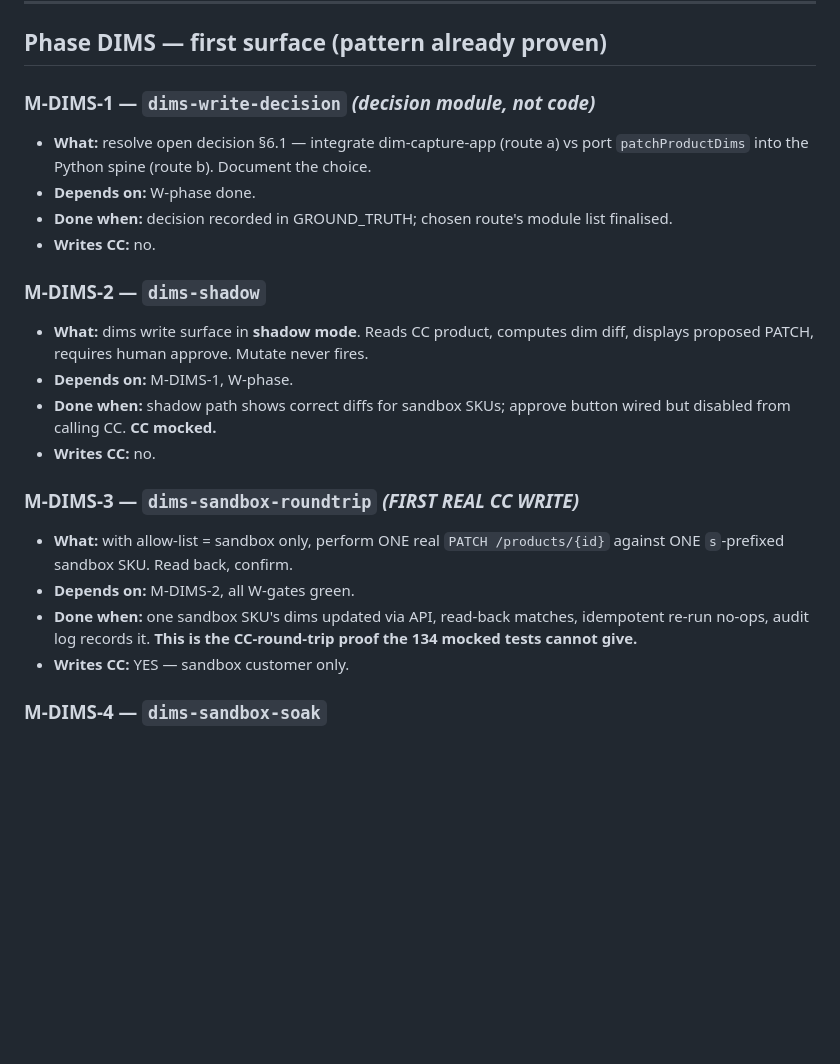
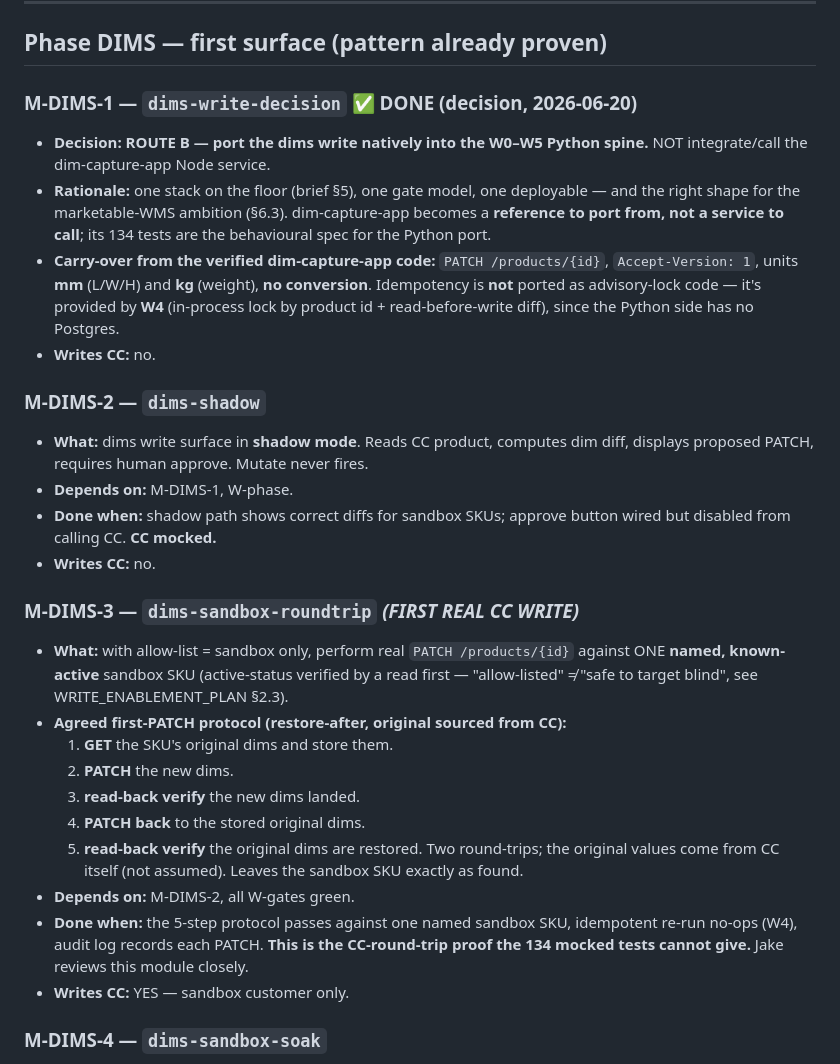
Before and after one commit to jakephilipsen-pixel/gocold-wms-flow, a Markdown page: docs/MODULES.md, the part around the change. Rendered like a GitHub page; blank space fills up the shorter version.

Commit message:
docs: record M-DIMS-1 decision = Route B (port dims write into Python spine)
M-DIMS-1 resolved: reimplement the dims PATCH natively in the W0-W5 spine rather
than calling the dim-capture-app Node service (one stack, one gate model, one
deployable; right shape for the marketable-WMS ambition). dim-capture-app is now a
port-from reference; its 134 tests are the behavioural spec. Carry-over: PATCH
/products/{id}, Accept-Version 1, mm/kg no-conversion; idempotency via W4.

Also records the agreed M-DIMS-3 first-PATCH protocol (GET original -> PATCH new ->
read-back -> PATCH back original -> read-back, against one named known-active
sandbox SKU) and marks WEP §6.1 resolved.

Co-Authored-By: Claude Opus 4.8 (1M context) <noreply@anthropic.com>

```diff
--- a/docs/MODULES.md
+++ b/docs/MODULES.md
@@ -83,12 +83,18 @@ module. This is the `docs/WRITE_ENABLEMENT_PLAN.md` §5 checklist.
 
 ## Phase DIMS — first surface (pattern already proven)
 
-### M-DIMS-1 — `dims-write-decision`  *(decision module, not code)*
-- **What:** resolve open decision §6.1 — integrate dim-capture-app (route a) vs
-  port `patchProductDims` into the Python spine (route b). Document the choice.
-- **Depends on:** W-phase done.
-- **Done when:** decision recorded in GROUND_TRUTH; chosen route's module list
-  finalised.
+### M-DIMS-1 — `dims-write-decision`  ✅ DONE (decision, 2026-06-20)
+- **Decision: ROUTE B — port the dims write natively into the W0–W5 Python spine.**
+  NOT integrate/call the dim-capture-app Node service.
+- **Rationale:** one stack on the floor (brief §5), one gate model, one deployable —
+  and the right shape for the marketable-WMS ambition (§6.3). dim-capture-app becomes
+  a **reference to port from, not a service to call**; its 134 tests are the
+  behavioural spec for the Python port.
+- **Carry-over from the verified dim-capture-app code:** `PATCH /products/{id}`,
+  `Accept-Version: 1`, units **mm** (L/W/H) and **kg** (weight), **no conversion**.
+  Idempotency is **not** ported as advisory-lock code — it's provided by **W4**
+  (in-process lock by product id + read-before-write diff), since the Python side
+  has no Postgres.
 - **Writes CC:** no.
 
 ### M-DIMS-2 — `dims-shadow`
@@ -100,12 +106,22 @@ module. This is the `docs/WRITE_ENABLEMENT_PLAN.md` §5 checklist.
 - **Writes CC:** no.
 
 ### M-DIMS-3 — `dims-sandbox-roundtrip`  *(FIRST REAL CC WRITE)*
-- **What:** with allow-list = sandbox only, perform ONE real
-  `PATCH /products/{id}` against ONE `s`-prefixed sandbox SKU. Read back, confirm.
+- **What:** with allow-list = sandbox only, perform real `PATCH /products/{id}`
+  against ONE **named, known-active** sandbox SKU (active-status verified by a read
+  first — "allow-listed" ≠ "safe to target blind", see WRITE_ENABLEMENT_PLAN §2.3).
+- **Agreed first-PATCH protocol (restore-after, original sourced from CC):**
+  1. **GET** the SKU's original dims and store them.
+  2. **PATCH** the new dims.
+  3. **read-back verify** the new dims landed.
+  4. **PATCH back** to the stored original dims.
+  5. **read-back verify** the original dims are restored.
+  Two round-trips; the original values come from CC itself (not assumed). Leaves the
+  sandbox SKU exactly as found.
 - **Depends on:** M-DIMS-2, all W-gates green.
-- **Done when:** one sandbox SKU's dims updated via API, read-back matches,
-  idempotent re-run no-ops, audit log records it. **This is the CC-round-trip
-  proof the 134 mocked tests cannot give.**
+- **Done when:** the 5-step protocol passes against one named sandbox SKU,
+  idempotent re-run no-ops (W4), audit log records each PATCH. **This is the
+  CC-round-trip proof the 134 mocked tests cannot give.** Jake reviews this module
+  closely.
 - **Writes CC:** YES — sandbox customer only.
 
 ### M-DIMS-4 — `dims-sandbox-soak`
```
Also changed, not shown: docs/WRITE_ENABLEMENT_PLAN.md (+11 -5 lines).
